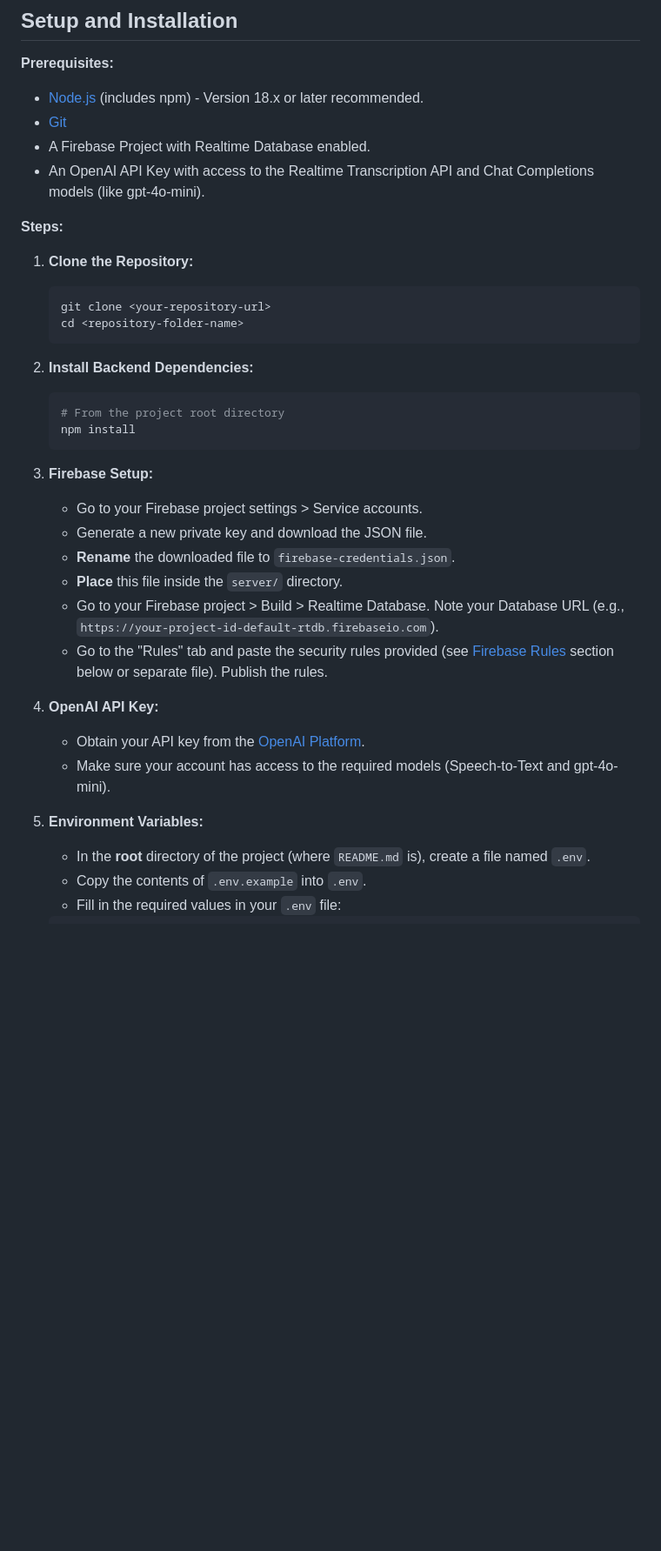
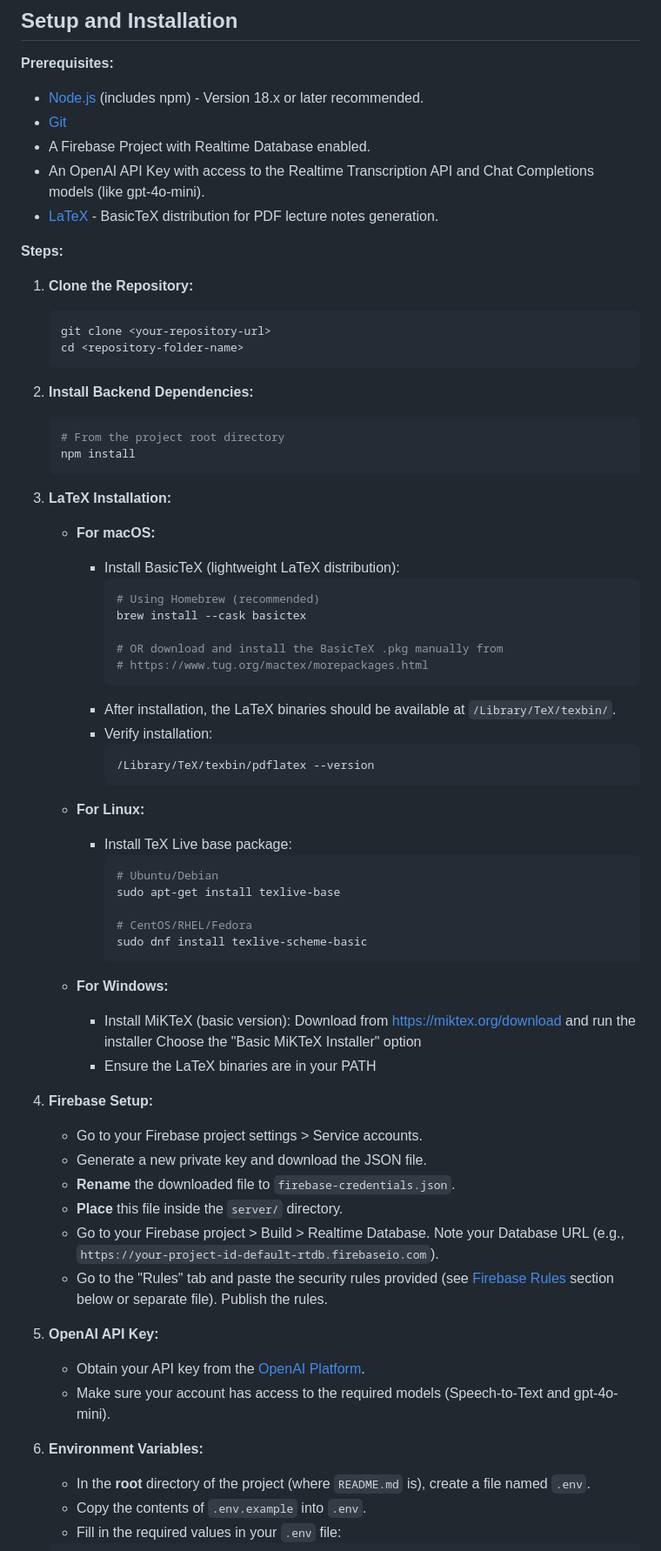
Before and after one commit to Capedbitmap/Edulytics, a Markdown page: README.md, the part around the change printed below. Shown: that part at 87% size. GitHub-like rendering; blank space fills up the shorter version.

````diff
--- a/README.md
+++ b/README.md
@@ -72,6 +72,7 @@ A web application designed to provide real-time transcription of lectures using
 *   [Git](https://git-scm.com/)
 *   A Firebase Project with Realtime Database enabled.
 *   An OpenAI API Key with access to the Realtime Transcription API and Chat Completions models (like gpt-4o-mini).
+*   [LaTeX](https://www.latex-project.org/) - BasicTeX distribution for PDF lecture notes generation.
 
 **Steps:**
 
@@ -87,7 +88,39 @@ A web application designed to provide real-time transcription of lectures using
     npm install
     ```
 
-3.  **Firebase Setup:**
+3.  **LaTeX Installation:**
+    * **For macOS:**
+      * Install BasicTeX (lightweight LaTeX distribution):
+        ```bash
+        # Using Homebrew (recommended)
+        brew install --cask basictex
+
+        # OR download and install the BasicTeX .pkg manually from
+        # https://www.tug.org/mactex/morepackages.html
+        ```
+      * After installation, the LaTeX binaries should be available at `/Library/TeX/texbin/`.
+      * Verify installation:
+        ```bash
+        /Library/TeX/texbin/pdflatex --version
+        ```
+
+    * **For Linux:**
+      * Install TeX Live base package:
+        ```bash
+        # Ubuntu/Debian
+        sudo apt-get install texlive-base
+
+        # CentOS/RHEL/Fedora
+        sudo dnf install texlive-scheme-basic
+        ```
+
+    * **For Windows:**
+      * Install MiKTeX (basic version):
+        Download from https://miktex.org/download and run the installer
+        Choose the "Basic MiKTeX Installer" option
+      * Ensure the LaTeX binaries are in your PATH
+
+4.  **Firebase Setup:**
     *   Go to your Firebase project settings > Service accounts.
     *   Generate a new private key and download the JSON file.
     *   **Rename** the downloaded file to `firebase-credentials.json`.
@@ -95,11 +128,11 @@ A web application designed to provide real-time transcription of lectures using
     *   Go to your Firebase project > Build > Realtime Database. Note your Database URL (e.g., `https://your-project-id-default-rtdb.firebaseio.com`).
     *   Go to the "Rules" tab and paste the security rules provided (see [Firebase Rules](#firebase-rules) section below or separate file). Publish the rules.
 
-4.  **OpenAI API Key:**
+5.  **OpenAI API Key:**
     *   Obtain your API key from the [OpenAI Platform](https://platform.openai.com/api-keys).
     *   Make sure your account has access to the required models (Speech-to-Text and gpt-4o-mini).
 
-5.  **Environment Variables:**
+6.  **Environment Variables:**
     *   In the **root** directory of the project (where `README.md` is), create a file named `.env`.
     *   Copy the contents of `.env.example` into `.env`.
     *   Fill in the required values in your `.env` file:
````
Also changed, not shown: other parts of README.md (+115 -9 lines).
